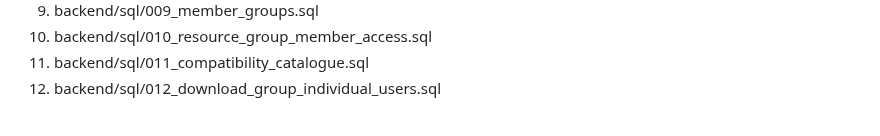
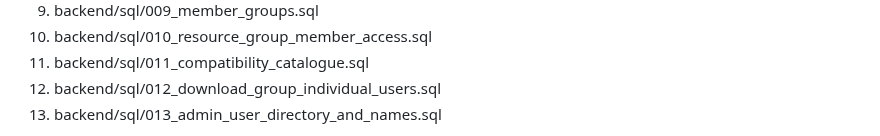
Before and after one commit to Jigar1234Nob/JPN, a Markdown page: backend/README.md, the part around one of its changes. Rendered like a GitHub page.

Commit message:
Document admin user directory and signup names migration

```diff
--- a/backend/README.md
+++ b/backend/README.md
@@ -47,4 +47,5 @@ In Supabase Dashboard > SQL Editor, run these scripts in order:
 10. backend/sql/010_resource_group_member_access.sql
 11. backend/sql/011_compatibility_catalogue.sql
 12. backend/sql/012_download_group_individual_users.sql
+13. backend/sql/013_admin_user_directory_and_names.sql
 
```
Also changed, not shown: other parts of backend/README.md (+1 -1 lines).
